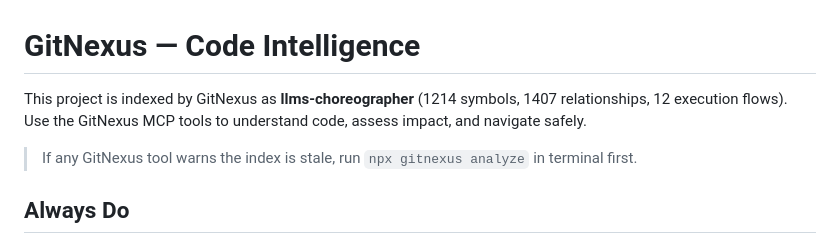
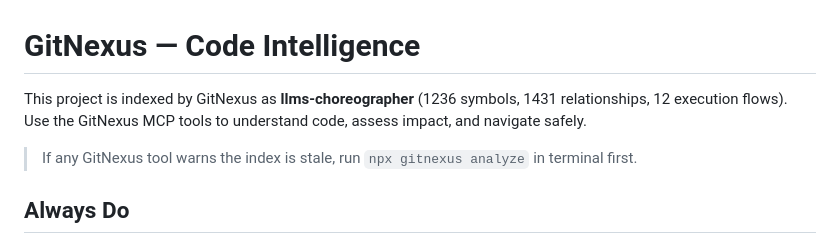
Before and after one commit to mib200/llms-choreographer, a Markdown page: AGENTS.md, the part around the change. GitHub-like rendering.

Commit message:
Update GitNexus index counts

```diff
--- a/AGENTS.md
+++ b/AGENTS.md
@@ -1,7 +1,7 @@
 <!-- gitnexus:start -->
 # GitNexus — Code Intelligence
 
-This project is indexed by GitNexus as **llms-choreographer** (1214 symbols, 1407 relationships, 12 execution flows). Use the GitNexus MCP tools to understand code, assess impact, and navigate safely.
+This project is indexed by GitNexus as **llms-choreographer** (1236 symbols, 1431 relationships, 12 execution flows). Use the GitNexus MCP tools to understand code, assess impact, and navigate safely.
 
 > If any GitNexus tool warns the index is stale, run `npx gitnexus analyze` in terminal first.
 
```
Also changed, not shown: CLAUDE.md (+1 -1 lines).
